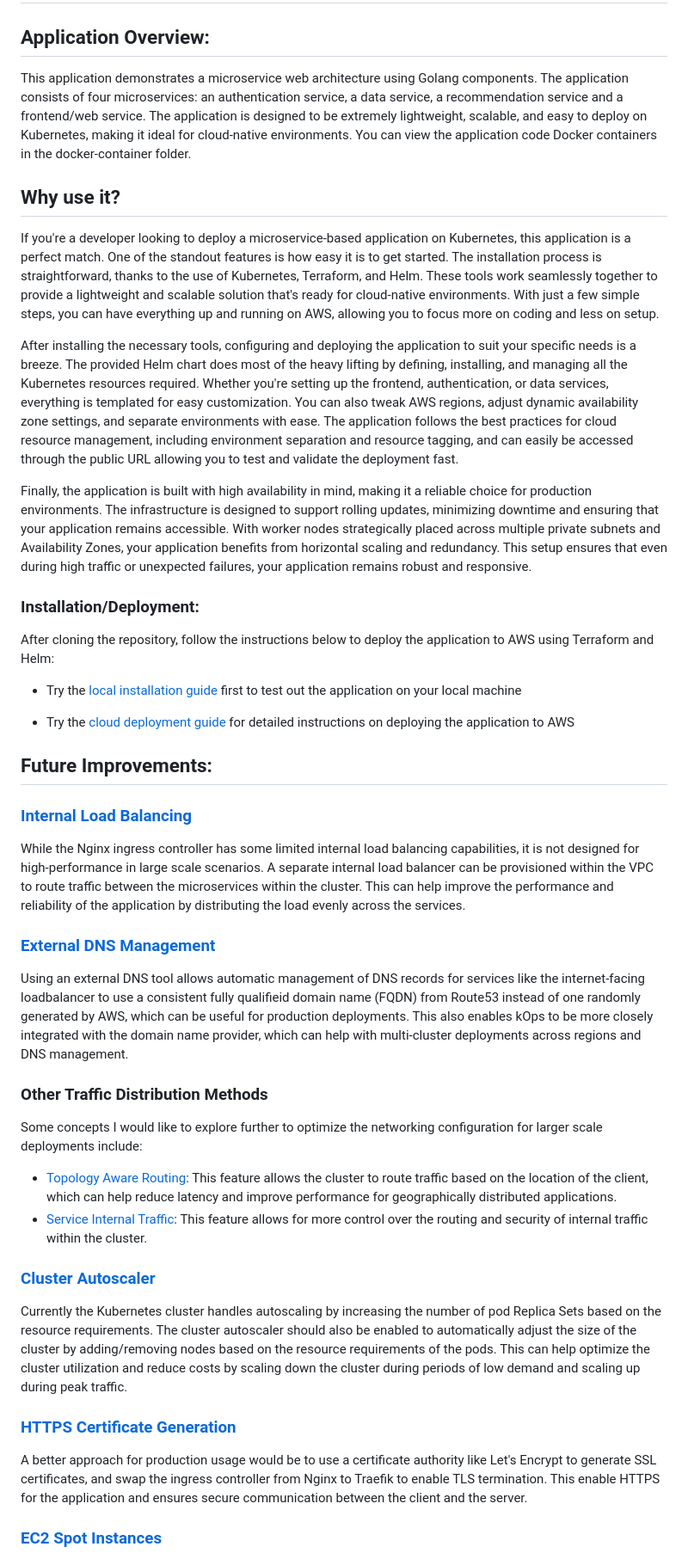
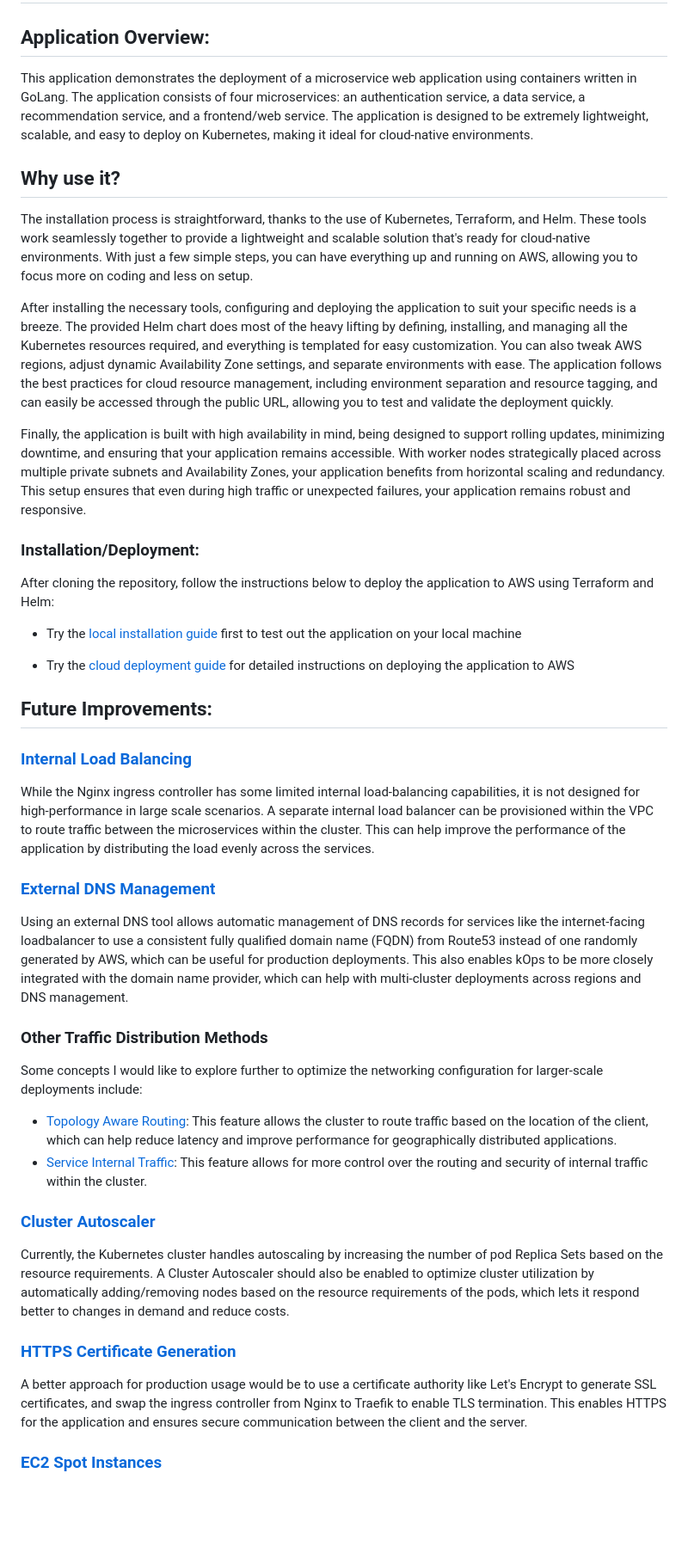
Before and after one commit to Ishaan-Datta/AWS-Deployment, a Markdown page: README.md, the part around the change printed below. Shown: that part at 86% size. GitHub-like rendering; blank space fills up the shorter version.

```diff
--- a/README.md
+++ b/README.md
@@ -1,14 +1,14 @@
 # AWS-Deployment
 
 ## Application Overview:
-This application demonstrates a microservice web architecture using Golang components. The application consists of four microservices: an authentication service, a data service, a recommendation service and a frontend/web service. The application is designed to be extremely lightweight, scalable, and easy to deploy on Kubernetes, making it ideal for cloud-native environments. You can view the application code Docker containers in the docker-container folder.
+This application demonstrates the deployment of a microservice web application using containers written in GoLang. The application consists of four microservices: an authentication service, a data service, a recommendation service, and a frontend/web service. The application is designed to be extremely lightweight, scalable, and easy to deploy on Kubernetes, making it ideal for cloud-native environments.
 
 ## Why use it?
-If you're a developer looking to deploy a microservice-based application on Kubernetes, this application is a perfect match. One of the standout features is how easy it is to get started. The installation process is straightforward, thanks to the use of Kubernetes, Terraform, and Helm. These tools work seamlessly together to provide a lightweight and scalable solution that's ready for cloud-native environments. With just a few simple steps, you can have everything up and running on AWS, allowing you to focus more on coding and less on setup.
+The installation process is straightforward, thanks to the use of Kubernetes, Terraform, and Helm. These tools work seamlessly together to provide a lightweight and scalable solution that's ready for cloud-native environments. With just a few simple steps, you can have everything up and running on AWS, allowing you to focus more on coding and less on setup.
 
-After installing the necessary tools, configuring and deploying the application to suit your specific needs is a breeze. The provided Helm chart does most of the heavy lifting by defining, installing, and managing all the Kubernetes resources required. Whether you're setting up the frontend, authentication, or data services, everything is templated for easy customization. You can also tweak AWS regions, adjust dynamic availability zone settings, and separate environments with ease. The application follows the best practices for cloud resource management, including environment separation and resource tagging, and can easily be accessed through the public URL allowing you to test and validate the deployment fast.
+After installing the necessary tools, configuring and deploying the application to suit your specific needs is a breeze. The provided Helm chart does most of the heavy lifting by defining, installing, and managing all the Kubernetes resources required, and everything is templated for easy customization. You can also tweak AWS regions, adjust dynamic Availability Zone settings, and separate environments with ease. The application follows the best practices for cloud resource management, including environment separation and resource tagging, and can easily be accessed through the public URL, allowing you to test and validate the deployment quickly.
 
-Finally, the application is built with high availability in mind, making it a reliable choice for production environments. The infrastructure is designed to support rolling updates, minimizing downtime and ensuring that your application remains accessible. With worker nodes strategically placed across multiple private subnets and Availability Zones, your application benefits from horizontal scaling and redundancy. This setup ensures that even during high traffic or unexpected failures, your application remains robust and responsive.
+Finally, the application is built with high availability in mind, being designed to support rolling updates, minimizing downtime, and ensuring that your application remains accessible. With worker nodes strategically placed across multiple private subnets and Availability Zones, your application benefits from horizontal scaling and redundancy. This setup ensures that even during high traffic or unexpected failures, your application remains robust and responsive.
 
 ### Installation/Deployment:
 After cloning the repository, follow the instructions below to deploy the application to AWS using Terraform and Helm:
@@ -20,20 +20,20 @@ After cloning the repository, follow the instructions below to deploy the applic
 ## Future Improvements:
 
 ### [Internal Load Balancing](https://kubernetes.io/docs/concepts/services-networking/service/#internal-load-balancer)
-While the Nginx ingress controller has some limited internal load balancing capabilities, it is not designed for high-performance in large scale scenarios. A separate internal load balancer can be provisioned within the VPC to route traffic between the microservices within the cluster. This can help improve the performance and reliability of the application by distributing the load evenly across the services.
+While the Nginx ingress controller has some limited internal load-balancing capabilities, it is not designed for high-performance in large scale scenarios. A separate internal load balancer can be provisioned within the VPC to route traffic between the microservices within the cluster. This can help improve the performance of the application by distributing the load evenly across the services.
 
 ### [External DNS Management](https://github.com/kubernetes-sigs/external-dns)
-Using an external DNS tool allows automatic management of DNS records for services like the internet-facing loadbalancer to use a consistent fully qualifieid domain name (FQDN) from Route53 instead of one randomly generated by AWS, which can be useful for production deployments. This also enables kOps to be more closely integrated with the domain name provider, which can help with multi-cluster deployments across regions and DNS management.
+Using an external DNS tool allows automatic management of DNS records for services like the internet-facing loadbalancer to use a consistent fully qualified domain name (FQDN) from Route53 instead of one randomly generated by AWS, which can be useful for production deployments. This also enables kOps to be more closely integrated with the domain name provider, which can help with multi-cluster deployments across regions and DNS management.
 
 ### Other Traffic Distribution Methods
-Some concepts I would like to explore further to optimize the networking configuration for larger scale deployments include:
+Some concepts I would like to explore further to optimize the networking configuration for larger-scale deployments include:
 - [Topology Aware Routing](https://kubernetes.io/docs/concepts/services-networking/topology-aware-routing/#enabling-topology-aware-routing): This feature allows the cluster to route traffic based on the location of the client, which can help reduce latency and improve performance for geographically distributed applications.
 - [Service Internal Traffic](https://kubernetes.io/docs/concepts/services-networking/service-traffic-policy/#using-service-internal-traffic-policy): This feature allows for more control over the routing and security of internal traffic within the cluster.
 
 ### [Cluster Autoscaler](https://kubernetes.io/docs/concepts/cluster-administration/cluster-autoscaling/)
-Currently the Kubernetes cluster handles autoscaling by increasing the number of pod Replica Sets based on the resource requirements. The cluster autoscaler should also be enabled to automatically adjust the size of the cluster by adding/removing nodes based on the resource requirements of the pods. This can help optimize the cluster utilization and reduce costs by scaling down the cluster during periods of low demand and scaling up during peak traffic.
+Currently, the Kubernetes cluster handles autoscaling by increasing the number of pod Replica Sets based on the resource requirements. A Cluster Autoscaler should also be enabled to optimize cluster utilization by automatically adding/removing nodes based on the resource requirements of the pods, which lets it respond better to changes in demand and reduce costs.
 
 ### [HTTPS Certificate Generation](https://kubernetes.io/docs/tasks/tls/managing-tls-in-a-cluster/)
-A better approach for production usage would be to use a certificate authority like Let's Encrypt to generate SSL certificates, and swap the ingress controller from Nginx to Traefik to enable TLS termination. This enable HTTPS for the application and ensures secure communication between the client and the server.
+A better approach for production usage would be to use a certificate authority like Let's Encrypt to generate SSL certificates, and swap the ingress controller from Nginx to Traefik to enable TLS termination. This enables HTTPS for the application and ensures secure communication between the client and the server.
 
 ### [EC2 Spot Instances](https://aws.amazon.com/tutorials/run-kops-kubernetes-clusters-for-less-with-amazon-ec2-spot-instances/)
```
Also changed, not shown: other parts of README.md (+15 -15 lines), assets/deployment.md (+3 -4 lines), assets/NetworkDiagram.png (added), 7 other files.
